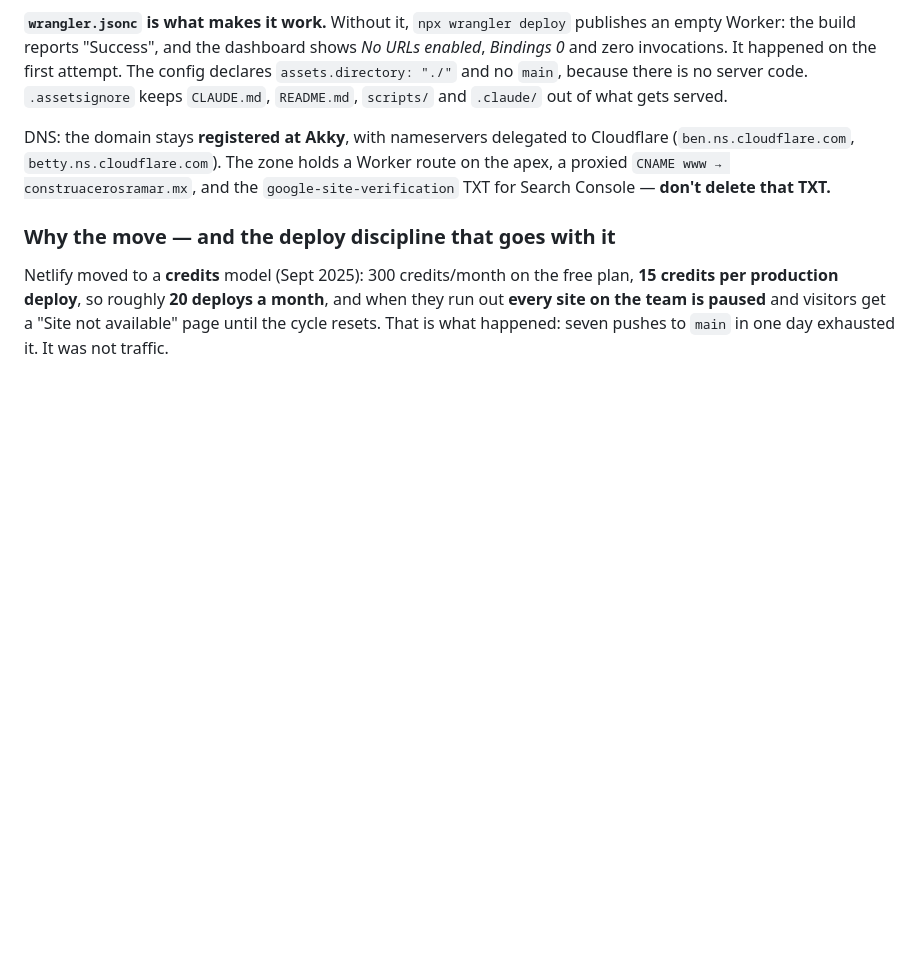
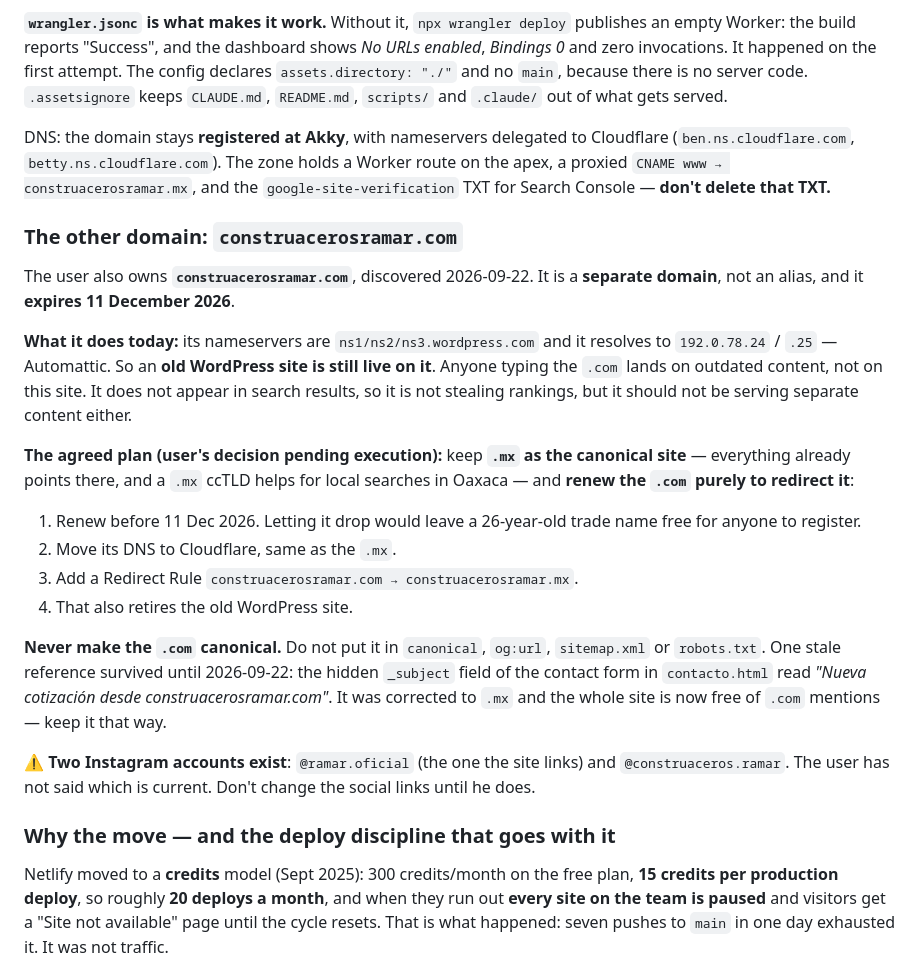
Before and after one commit to Miguelk876/web-ramar, a Markdown page: CLAUDE.md, the part around the change. Rendered like a GitHub page; blank space fills up the shorter version.

Commit message:
docs: queda asentado el dominio .com y el plan para el 11 de diciembre
El usuario se dio cuenta de que tambien tiene construacerosramar.com y
que vence el 11 de diciembre de 2026.

Lo que se comprobo por DNS: el .com tiene nameservers de wordpress.com y
resuelve a 192.0.78.24/.25, de Automattic. Hay un sitio de WordPress
viejo vivo ahi. No aparece en resultados de busqueda, asi que no le esta
quitando posiciones al .mx, pero si sirve contenido distinto.

Plan asentado: el .mx se queda como el sitio, porque ya todo apunta ahi
y el ccTLD ayuda en busquedas locales de Oaxaca; el .com se renueva
antes del 11 de diciembre solo para redirigir. Si se suelta, un nombre
comercial de 26 años queda libre para cualquiera.

Pasos: renovar, mover su DNS a Cloudflare, y una regla de redireccion
.com -> .mx, que de paso apaga el WordPress viejo.

Tambien queda la regla de nunca hacer canonico el .com, y la nota de que
la ultima mencion que quedaba (el asunto del formulario de contacto) ya
se corrigio.

Y queda anotado que existen dos cuentas de Instagram, @ramar.oficial y
@construaceros.ramar, y que no se tocan los enlaces sociales hasta que
el usuario diga cual es la vigente.

Co-Authored-By: Claude Opus 5 <noreply@anthropic.com>
Claude-Session: https://claude.ai/code/session_01WDgAAcdCLZEh71o5SiQgZq

```diff
--- a/CLAUDE.md
+++ b/CLAUDE.md
@@ -566,6 +566,37 @@ Cloudflare (`ben.ns.cloudflare.com`, `betty.ns.cloudflare.com`). The zone holds
 a Worker route on the apex, a proxied `CNAME www → construacerosramar.mx`, and
 the `google-site-verification` TXT for Search Console — **don't delete that TXT.**
 
+### The other domain: `construacerosramar.com`
+
+The user also owns **`construacerosramar.com`**, discovered 2026-09-22. It is a
+**separate domain**, not an alias, and it **expires 11 December 2026**.
+
+**What it does today:** its nameservers are `ns1/ns2/ns3.wordpress.com` and it
+resolves to `192.0.78.24` / `.25` — Automattic. So an **old WordPress site is
+still live on it**. Anyone typing the `.com` lands on outdated content, not on
+this site. It does not appear in search results, so it is not stealing rankings,
+but it should not be serving separate content either.
+
+**The agreed plan (user's decision pending execution):** keep **`.mx` as the
+canonical site** — everything already points there, and a `.mx` ccTLD helps for
+local searches in Oaxaca — and **renew the `.com` purely to redirect it**:
+
+1. Renew before 11 Dec 2026. Letting it drop would leave a 26-year-old trade name
+   free for anyone to register.
+2. Move its DNS to Cloudflare, same as the `.mx`.
+3. Add a Redirect Rule `construacerosramar.com → construacerosramar.mx`.
+4. That also retires the old WordPress site.
+
+**Never make the `.com` canonical.** Do not put it in `canonical`, `og:url`,
+`sitemap.xml` or `robots.txt`. One stale reference survived until 2026-09-22: the
+hidden `_subject` field of the contact form in `contacto.html` read *"Nueva
+cotización desde construacerosramar.com"*. It was corrected to `.mx` and the
+whole site is now free of `.com` mentions — keep it that way.
+
+⚠️ **Two Instagram accounts exist**: `@ramar.oficial` (the one the site links)
+and `@construaceros.ramar`. The user has not said which is current. Don't change
+the social links until he does.
+
 ### Why the move — and the deploy discipline that goes with it
 
 Netlify moved to a **credits** model (Sept 2025): 300 credits/month on the free
```
